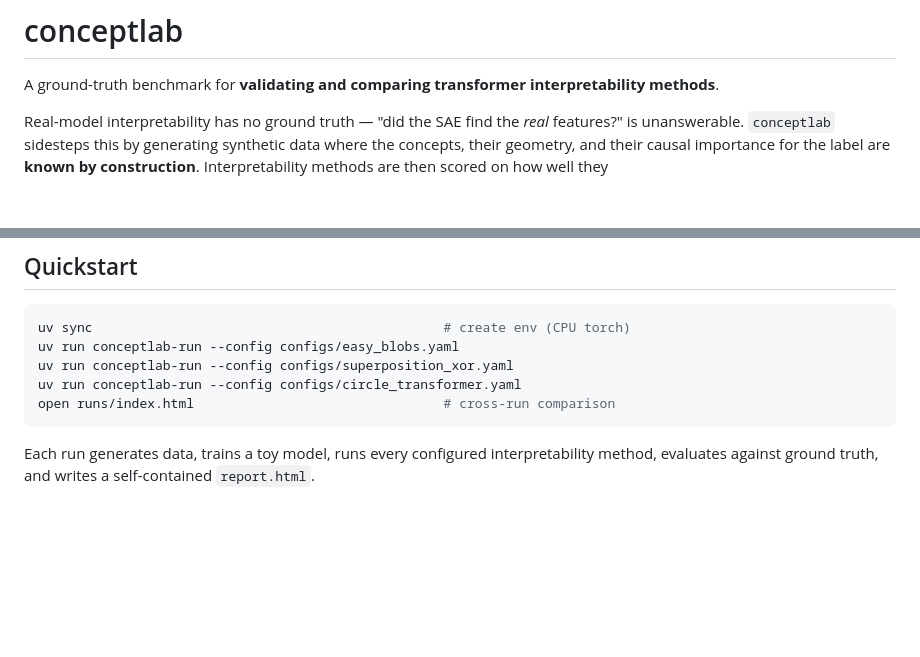
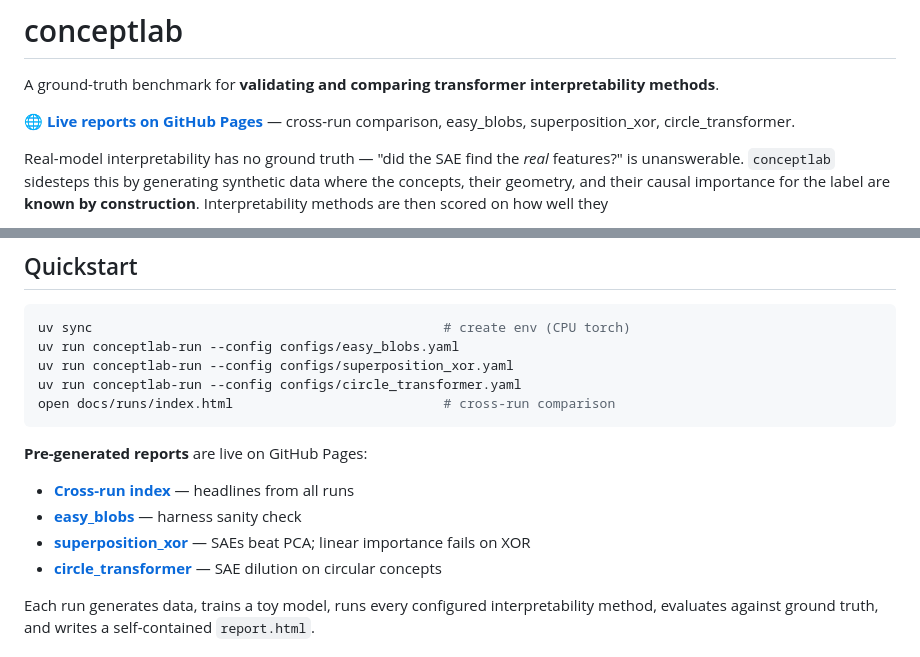
Before and after one commit to juliarozanova/conceptlab, a Markdown page: README.md, 2 parts joined by grey strips. GitHub-like rendering; blank space fills up the shorter version.

Commit message:
Add GitHub Pages link to README

````diff
--- a/README.md
+++ b/README.md
@@ -1,6 +1,8 @@
 # conceptlab
 
 A ground-truth benchmark for **validating and comparing transformer interpretability methods**.
+
+🌐 **[Live reports on GitHub Pages](https://juliarozanova.github.io/conceptlab/runs/index.html)** — cross-run comparison, easy_blobs, superposition_xor, circle_transformer.
 
 Real-model interpretability has no ground truth — "did the SAE find the *real* features?" is unanswerable. `conceptlab` sidesteps this by generating synthetic data where the concepts, their geometry, and their causal importance for the label are **known by construction**. Interpretability methods are then scored on how well they
 
@@ -29,8 +31,14 @@ uv sync                                             # create env (CPU torch)
 uv run conceptlab-run --config configs/easy_blobs.yaml
 uv run conceptlab-run --config configs/superposition_xor.yaml
 uv run conceptlab-run --config configs/circle_transformer.yaml
-open runs/index.html                                # cross-run comparison
+open docs/runs/index.html                           # cross-run comparison
 ```
+
+**Pre-generated reports** are live on GitHub Pages:
+- **[Cross-run index](https://juliarozanova.github.io/conceptlab/runs/index.html)** — headlines from all runs
+- **[easy_blobs](https://juliarozanova.github.io/conceptlab/runs/easy_blobs/report.html)** — harness sanity check
+- **[superposition_xor](https://juliarozanova.github.io/conceptlab/runs/superposition_xor/report.html)** — SAEs beat PCA; linear importance fails on XOR
+- **[circle_transformer](https://juliarozanova.github.io/conceptlab/runs/circle_transformer/report.html)** — SAE dilution on circular concepts
 
 Each run generates data, trains a toy model, runs every configured interpretability
 method, evaluates against ground truth, and writes a self-contained `report.html`.
````
